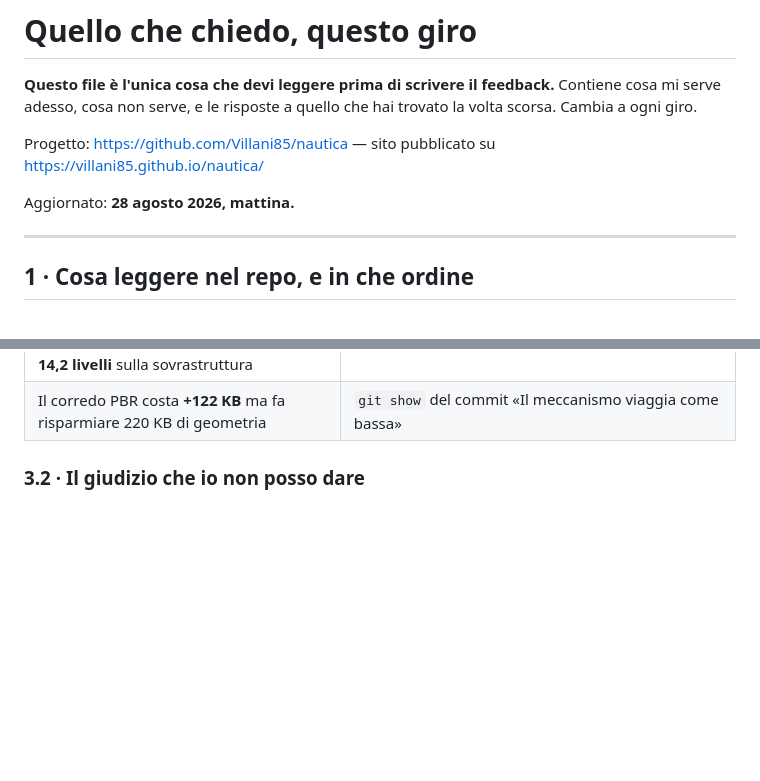
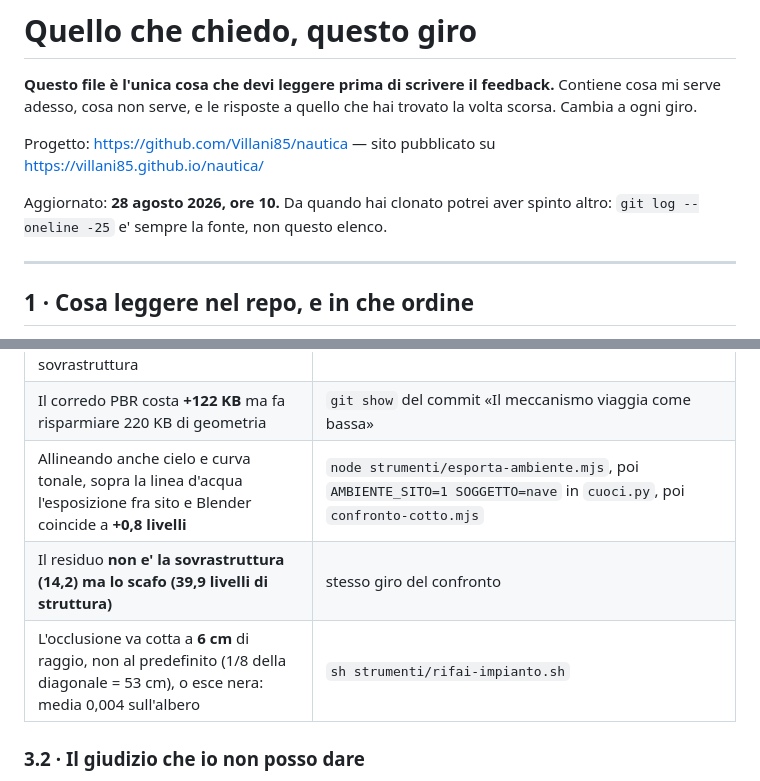
Before and after one commit to Villani85/nautica, a Markdown page: feedback/CHIEDO.md, 2 parts joined by grey strips. Drawn GitHub-style; blank space fills up the shorter version.

Commit message:
CHIEDO.md: tre bersagli nuovi, piu' recenti di quelli che c'erano
Le affermazioni della tabella erano quelle di stanotte. Aggiunte le tre uscite
dopo: l'esposizione che coincide a +0,8 livelli una volta allineati cielo e
curva tonale, il residuo che sta sullo scafo (39,9) e non sulla sovrastruttura
(14,2), e il raggio dell'occlusione a 6 cm contro il predefinito da 53.
Un bersaglio vecchio e' un bersaglio gia' verificato: non serve a nessuno.

Co-Authored-By: Claude Opus 5 (1M context) <noreply@anthropic.com>
Claude-Session: https://claude.ai/code/session_01Pt57ugFQzQaeBRGjR96Hmh

```diff
--- a/feedback/CHIEDO.md
+++ b/feedback/CHIEDO.md
@@ -7,7 +7,8 @@ trovato la volta scorsa. Cambia a ogni giro.
 Progetto: <https://github.com/Villani85/nautica> — sito pubblicato su
 <https://villani85.github.io/nautica/>
 
-Aggiornato: **28 agosto 2026, mattina.**
+Aggiornato: **28 agosto 2026, ore 10.** Da quando hai clonato potrei aver spinto
+altro: `git log --oneline -25` e' sempre la fonte, non questo elenco.
 
 ---
 
@@ -91,6 +92,9 @@ Le affermazioni attualmente in piedi. Prendine **una** e prova a farla cadere:
 | Rugosità e metallicità sono **costanti per materiale** — 9 e 2 picchi che coprono il 98,1% e il 99,0% dei texel — quindi non vanno spedite | istogramma dell'ORM, registrato in `docs/15` |
 | Con camera, ambiente e curva tonale allineati, il residuo fra sito e Blender è **14,2 livelli** sulla sovrastruttura | ultimo giro del confronto, `docs/15` |
 | Il corredo PBR costa **+122 KB** ma fa risparmiare 220 KB di geometria | `git show` del commit «Il meccanismo viaggia come bassa» |
+| Allineando anche cielo e curva tonale, sopra la linea d'acqua l'esposizione fra sito e Blender coincide a **+0,8 livelli** | `node strumenti/esporta-ambiente.mjs`, poi `AMBIENTE_SITO=1 SOGGETTO=nave` in `cuoci.py`, poi `confronto-cotto.mjs` |
+| Il residuo **non e' la sovrastruttura (14,2) ma lo scafo (39,9 livelli di struttura)** | stesso giro del confronto |
+| L'occlusione va cotta a **6 cm** di raggio, non al predefinito (1/8 della diagonale = 53 cm), o esce nera: media 0,004 sull'albero | `sh strumenti/rifai-impianto.sh` |
 
 ### 3.2 · Il giudizio che io non posso dare
 
```
